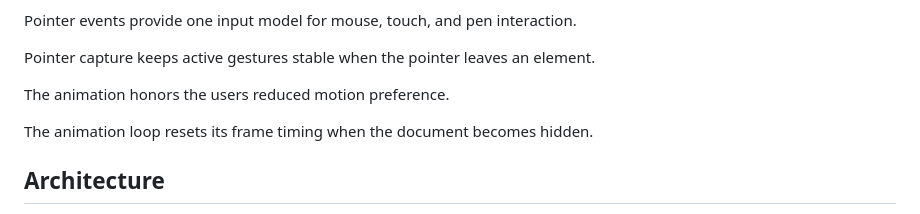
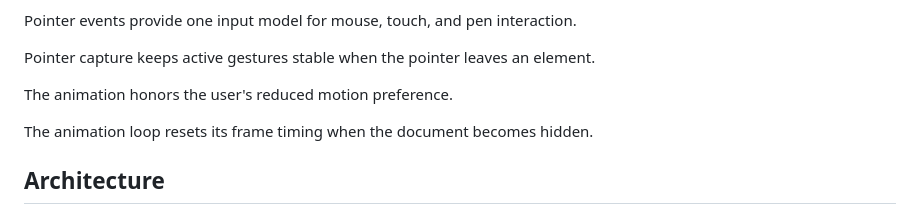
Before and after one commit to MugdhoAI/interactive-dna, a Markdown page: README.md, the part around the change. GitHub-like rendering.

Commit message:
Polish optimization documentation

```diff
--- a/README.md
+++ b/README.md
@@ -58,7 +58,7 @@ Pointer events provide one input model for mouse, touch, and pen interaction.
 
 Pointer capture keeps active gestures stable when the pointer leaves an element.
 
-The animation honors the users reduced motion preference.
+The animation honors the user's reduced motion preference.
 
 The animation loop resets its frame timing when the document becomes hidden.
 
```
